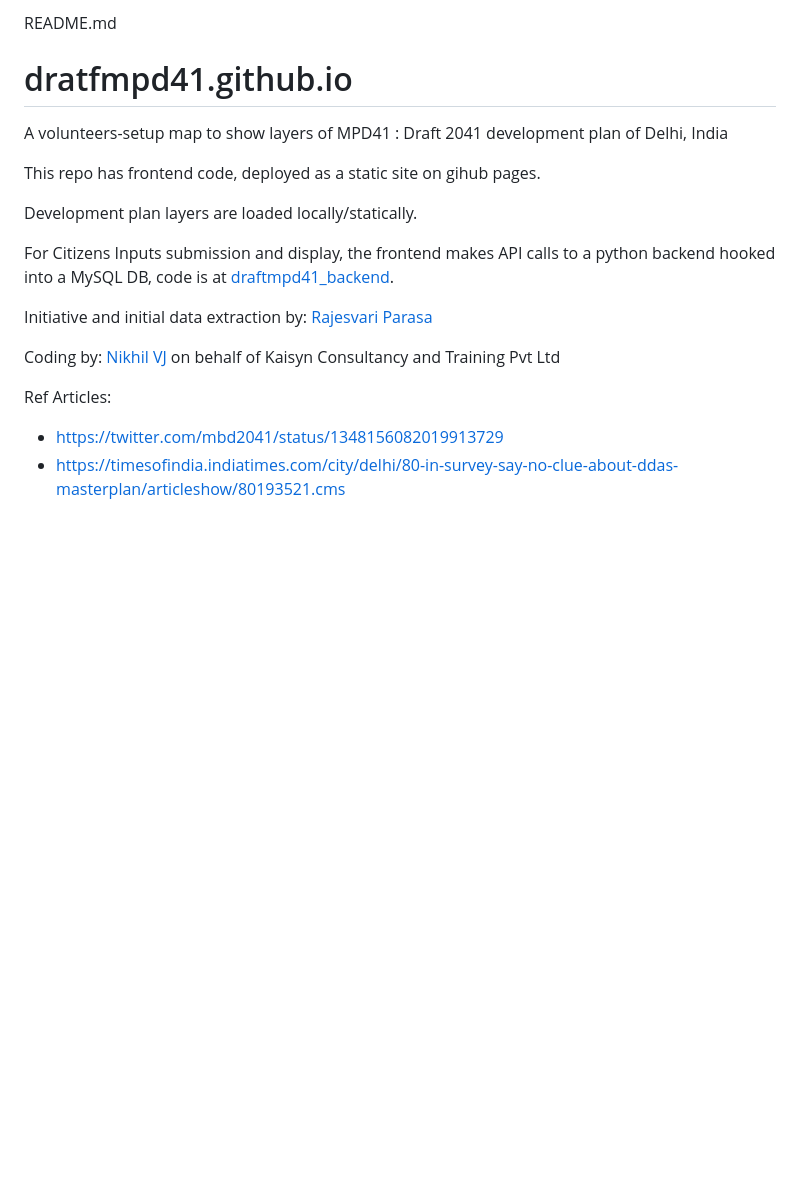
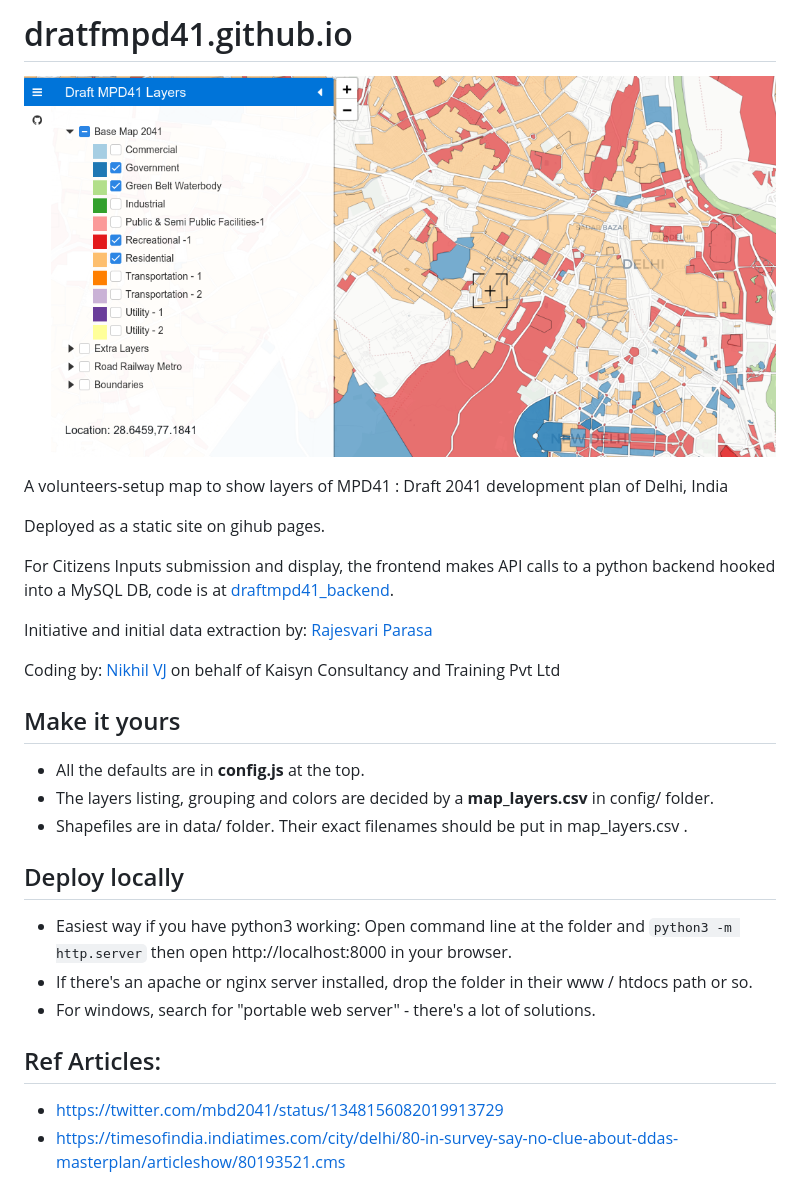
Before and after one commit to draftmpd41/draftmpd41.github.io, a Markdown page: README.md, the part around the change. Drawn GitHub-style; pictures changed too: screenshot.png (added); blank space fills up the shorter version.

Commit message:
additions to readme, screenshot

```diff
--- a/README.md
+++ b/README.md
@@ -1,12 +1,10 @@
-README.md
+# dratfmpd41.github.io
 
-# dratfmpd41.github.io
+![screenshot.png](screenshot.png)
 
 A volunteers-setup map to show layers of MPD41 : Draft 2041 development plan of Delhi, India
 
-This repo has frontend code, deployed as a static site on gihub pages.
-
-Development plan layers are loaded locally/statically.
+Deployed as a static site on gihub pages.
 
 For Citizens Inputs submission and display, the frontend makes API calls to a python backend hooked into a MySQL DB, code is at [draftmpd41_backend](https://github.com/draftmpd41/draftmpd41_backend).
 
@@ -14,8 +12,17 @@ Initiative and initial data extraction by: [Rajesvari Parasa](https://github.com
 
 Coding by: [Nikhil VJ](https://nikhilvj.co.in) on behalf of Kaisyn Consultancy and Training Pvt Ltd
 
+## Make it yours
+- All the defaults are in **config.js** at the top.
+- The layers listing, grouping and colors are decided by a **map_layers.csv** in config/ folder.
+- Shapefiles are in data/ folder. Their exact filenames should be put in map_layers.csv .
 
-Ref Articles:
+## Deploy locally
+- Easiest way if you have python3 working: Open command line at the folder and `python3 -m http.server` then open http://localhost:8000 in your browser.
+- If there's an apache or nginx server installed, drop the folder in their www / htdocs path or so.
+- For windows, search for "portable web server" - there's a lot of solutions.
+
+## Ref Articles:
 - https://twitter.com/mbd2041/status/1348156082019913729
 - https://timesofindia.indiatimes.com/city/delhi/80-in-survey-say-no-clue-about-ddas-masterplan/articleshow/80193521.cms
 - https://igsss.org/wp-content/uploads/2020/12/Assessment-of-Peoples-Awareness-on-Delhi-Master-Plan-2021-41-1.pdf
```
